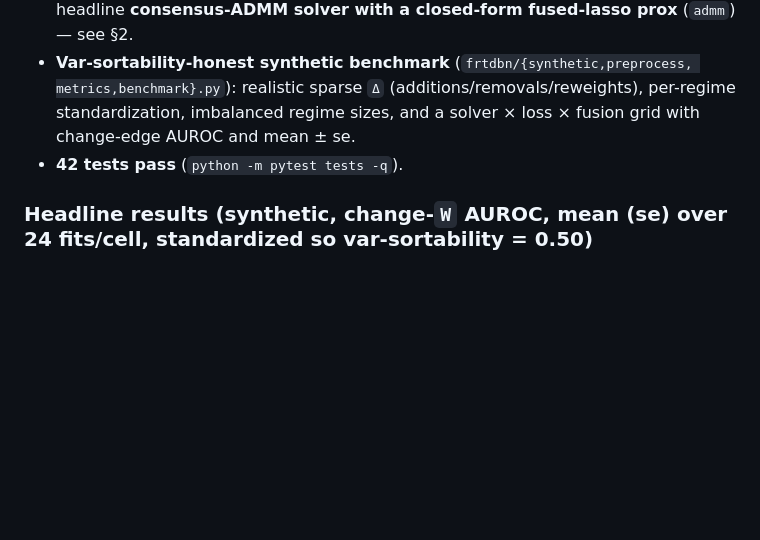
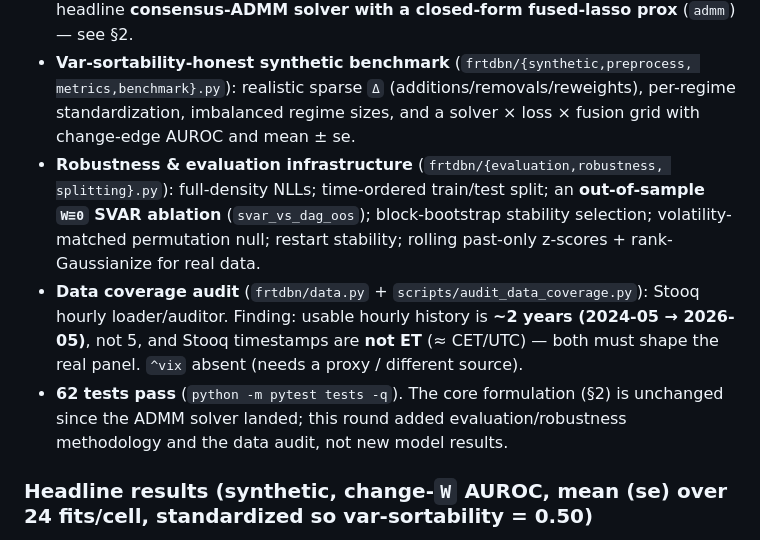
Before and after one commit to 0xknxwledge/TTIC31180FinalProject, a Markdown page: PROPOSAL_v2.md, the part around one of its changes. Rendered like a GitHub page; blank space fills up the shorter version.

```diff
--- a/PROPOSAL_v2.md
+++ b/PROPOSAL_v2.md
@@ -36,7 +36,18 @@ design spec is `docs/superpowers/specs/2026-05-28-admm-fused-fr-tdbn-design.md`.
   metrics,benchmark}.py`): realistic sparse `Δ` (additions/removals/reweights),
   per-regime standardization, imbalanced regime sizes, and a
   solver × loss × fusion grid with change-edge AUROC and mean ± se.
-- **42 tests pass** (`python -m pytest tests -q`).
+- **Robustness & evaluation infrastructure** (`frtdbn/{evaluation,robustness,
+  splitting}.py`): full-density NLLs; time-ordered train/test split; an
+  **out-of-sample `W≡0` SVAR ablation** (`svar_vs_dag_oos`); block-bootstrap
+  stability selection; volatility-matched permutation null; restart stability;
+  rolling past-only z-scores + rank-Gaussianize for real data.
+- **Data coverage audit** (`frtdbn/data.py` + `scripts/audit_data_coverage.py`):
+  Stooq hourly loader/auditor. Finding: usable hourly history is **~2 years
+  (2024-05 → 2026-05)**, not 5, and Stooq timestamps are **not ET** (≈ CET/UTC) —
+  both must shape the real panel. `^vix` absent (needs a proxy / different source).
+- **62 tests pass** (`python -m pytest tests -q`). The core formulation (§2) is
+  unchanged since the ADMM solver landed; this round added evaluation/robustness
+  methodology and the data audit, not new model results.
 
 ### Headline results (synthetic, change-`W` AUROC, mean (se) over 24 fits/cell, standardized so var-sortability = 0.50)
 
```
Also changed, not shown: other parts of PROPOSAL_v2.md (+1 -1 lines), README.md (added, +54 -0 lines), TODO.md (+26 -10 lines).
